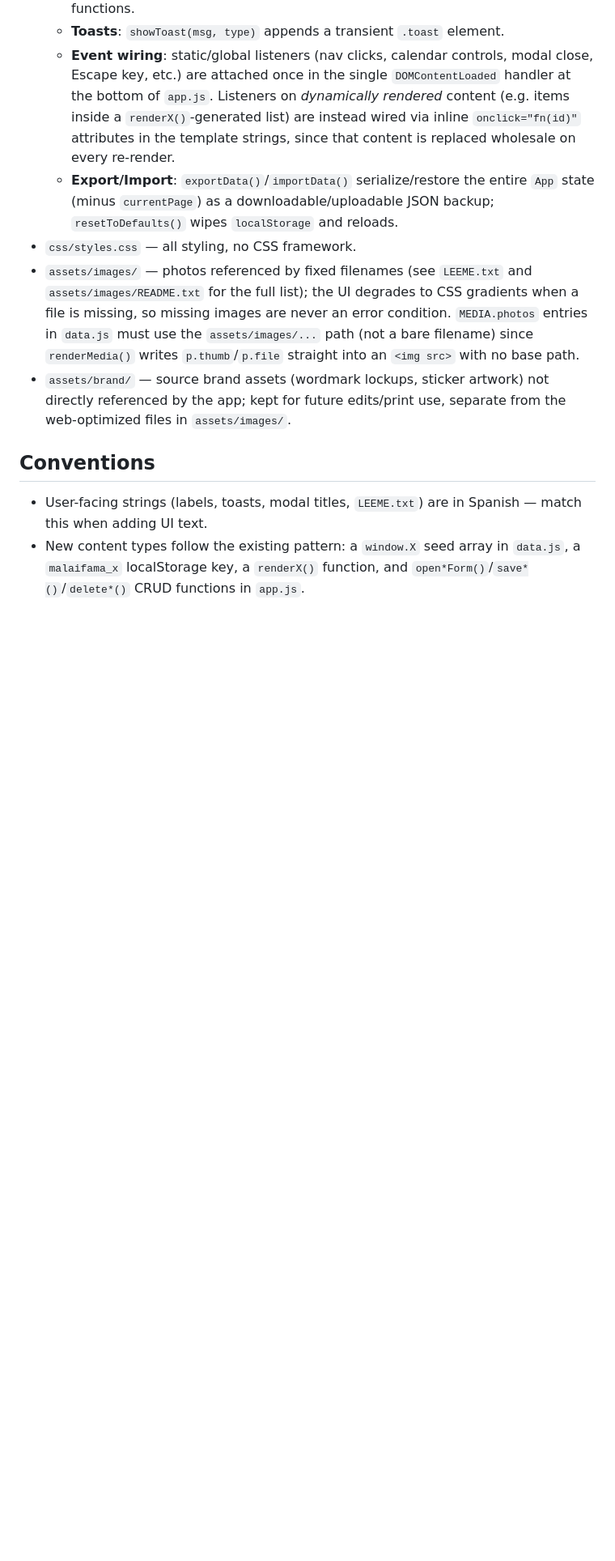
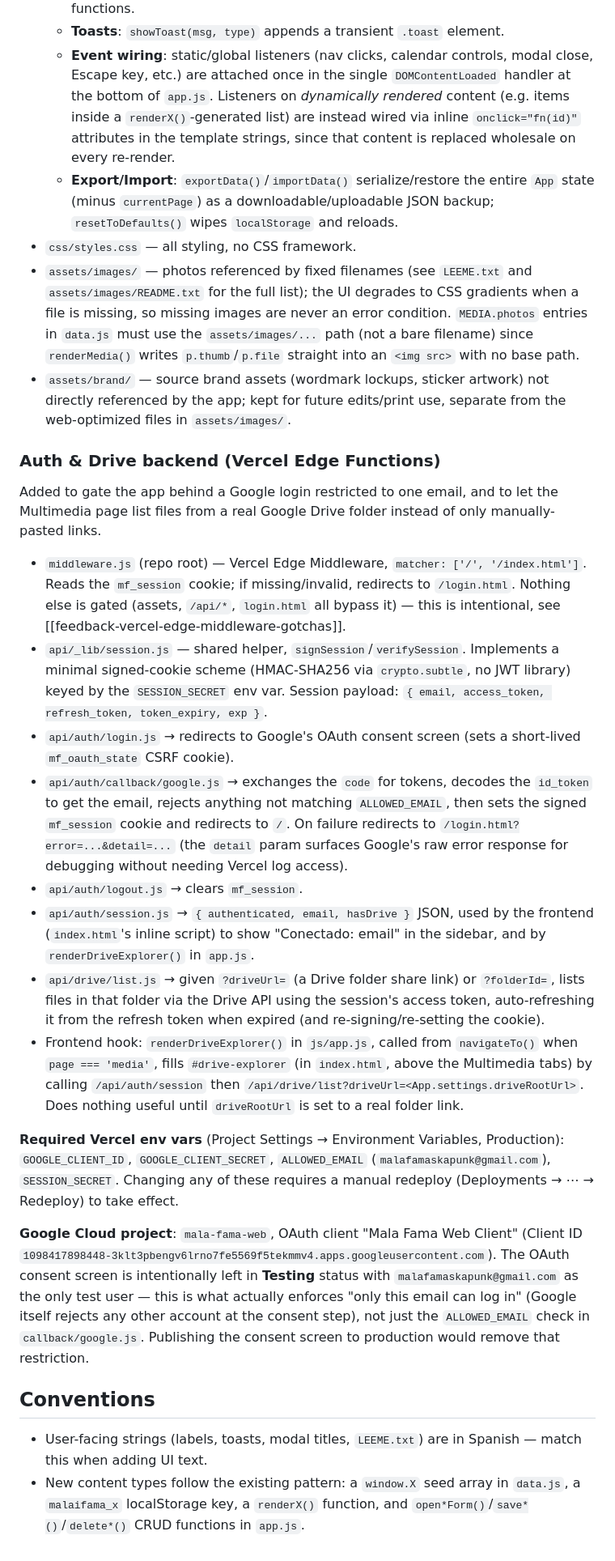
Before and after one commit to malafamaskapunk-lab/malafama, a Markdown page: CLAUDE.md, the part around one of its changes. Shown at 81% size. Rendered like a GitHub page; blank space fills up the shorter version.

Commit message:
Documenta el backend de login/Drive en CLAUDE.md
Co-Authored-By: Claude Sonnet 5 <noreply@anthropic.com>

```diff
--- a/CLAUDE.md
+++ b/CLAUDE.md
@@ -31,6 +37,23 @@ Pushing to `main` triggers `.github/workflows/pages.yml`, which deploys the repo
 - `assets/images/` — photos referenced by fixed filenames (see `LEEME.txt` and `assets/images/README.txt` for the full list); the UI degrades to CSS gradients when a file is missing, so missing images are never an error condition. `MEDIA.photos` entries in `data.js` must use the `assets/images/...` path (not a bare filename) since `renderMedia()` writes `p.thumb`/`p.file` straight into an `<img src>` with no base path.
 - `assets/brand/` — source brand assets (wordmark lockups, sticker artwork) not directly referenced by the app; kept for future edits/print use, separate from the web-optimized files in `assets/images/`.
 
+### Auth & Drive backend (Vercel Edge Functions)
+
+Added to gate the app behind a Google login restricted to one email, and to let the Multimedia page list files from a real Google Drive folder instead of only manually-pasted links.
+
+- `middleware.js` (repo root) — Vercel Edge Middleware, `matcher: ['/', '/index.html']`. Reads the `mf_session` cookie; if missing/invalid, redirects to `/login.html`. Nothing else is gated (assets, `/api/*`, `login.html` all bypass it) — this is intentional, see [[feedback-vercel-edge-middleware-gotchas]].
+- `api/_lib/session.js` — shared helper, `signSession`/`verifySession`. Implements a minimal signed-cookie scheme (HMAC-SHA256 via `crypto.subtle`, no JWT library) keyed by the `SESSION_SECRET` env var. Session payload: `{ email, access_token, refresh_token, token_expiry, exp }`.
+- `api/auth/login.js` → redirects to Google's OAuth consent screen (sets a short-lived `mf_oauth_state` CSRF cookie).
+- `api/auth/callback/google.js` → exchanges the `code` for tokens, decodes the `id_token` to get the email, rejects anything not matching `ALLOWED_EMAIL`, then sets the signed `mf_session` cookie and redirects to `/`. On failure redirects to `/login.html?error=...&detail=...` (the `detail` param surfaces Google's raw error response for debugging without needing Vercel log access).
+- `api/auth/logout.js` → clears `mf_session`.
+- `api/auth/session.js` → `{ authenticated, email, hasDrive }` JSON, used by the frontend (`index.html`'s inline script) to show "Conectado: email" in the sidebar, and by `renderDriveExplorer()` in `app.js`.
+- `api/drive/list.js` → given `?driveUrl=` (a Drive folder share link) or `?folderId=`, lists files in that folder via the Drive API using the session's access token, auto-refreshing it from the refresh token when expired (and re-signing/re-setting the cookie).
+- Frontend hook: `renderDriveExplorer()` in `js/app.js`, called from `navigateTo()` when `page === 'media'`, fills `#drive-explorer` (in `index.html`, above the Multimedia tabs) by calling `/api/auth/session` then `/api/drive/list?driveUrl=<App.settings.driveRootUrl>`. Does nothing useful until `driveRootUrl` is set to a real folder link.
+
+**Required Vercel env vars** (Project Settings → Environment Variables, Production): `GOOGLE_CLIENT_ID`, `GOOGLE_CLIENT_SECRET`, `ALLOWED_EMAIL` (`malafamaskapunk@gmail.com`), `SESSION_SECRET`. Changing any of these requires a manual redeploy (Deployments → ⋯ → Redeploy) to take effect.
+
+**Google Cloud project**: `mala-fama-web`, OAuth client "Mala Fama Web Client" (Client ID `1098417898448-3klt3pbengv6lrno7fe5569f5tekmmv4.apps.googleusercontent.com`). The OAuth consent screen is intentionally left in **Testing** status with `malafamaskapunk@gmail.com` as the only test user — this is what actually enforces "only this email can log in" (Google itself rejects any other account at the consent step), not just the `ALLOWED_EMAIL` check in `callback/google.js`. Publishing the consent screen to production would remove that restriction.
+
 ## Conventions
 
 - User-facing strings (labels, toasts, modal titles, `LEEME.txt`) are in Spanish — match this when adding UI text.
```
Also changed, not shown: other parts of CLAUDE.md (+8 -2 lines).
